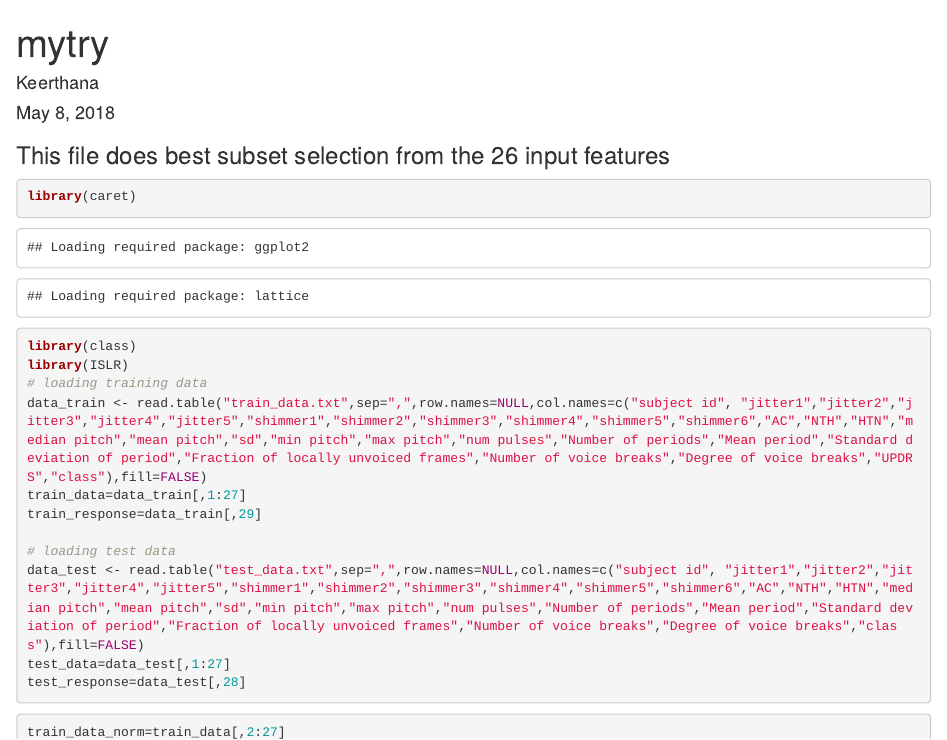
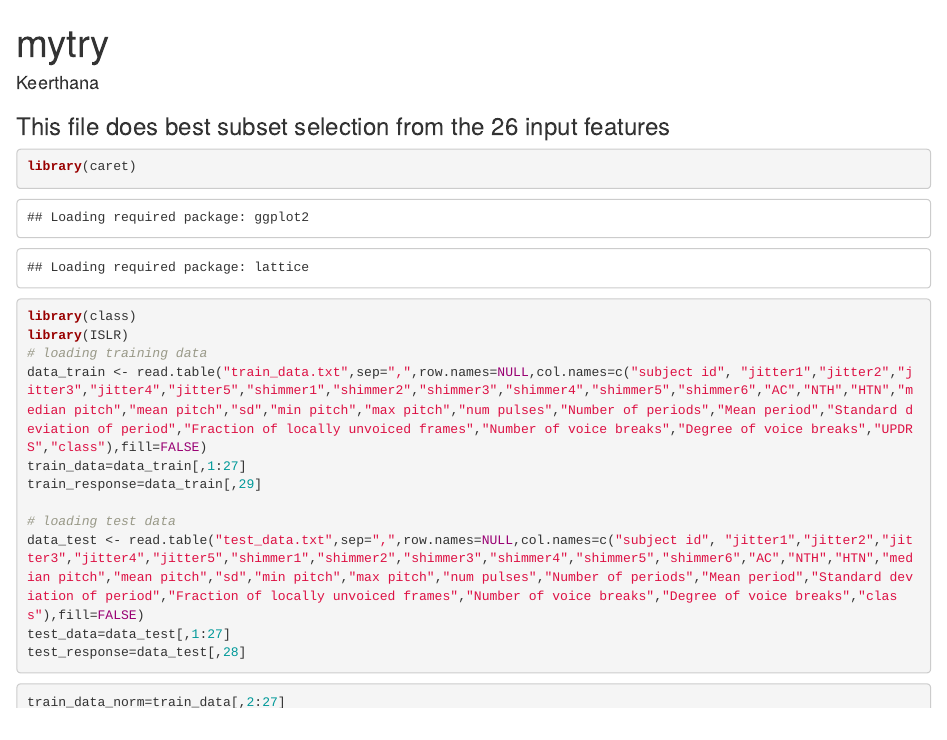
Before and after one commit to KeerthanaMadhu/Parkinsons_Disease_Diagnosis, an R Markdown document (subset_selection.Rmd): the page in a window 1100 px wide, from its top. Rendered offline with R 4.5, knitr and Pandoc, with nearby package versions.

Commit message:
Update subset_selection.Rmd

```diff
--- a/subset_selection.Rmd
+++ b/subset_selection.Rmd
@@ -1,7 +1,6 @@
 ---
 title: "mytry"
 author: "Keerthana"
-date: "May 8, 2018"
 output: html_document
 ---
 ### This file does best subset selection from the 26 input features
```
